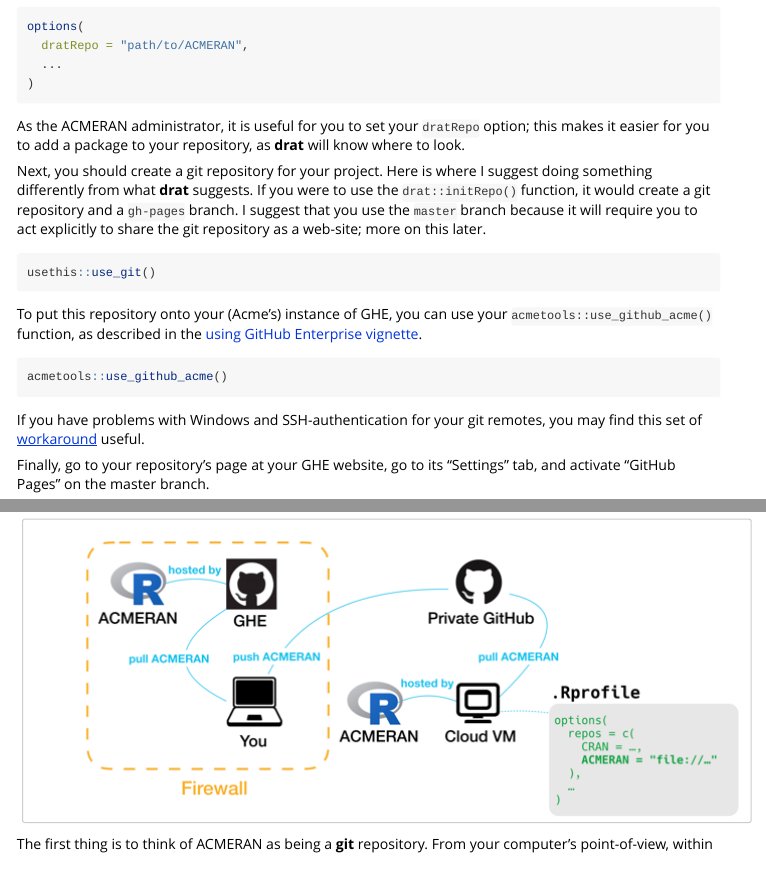
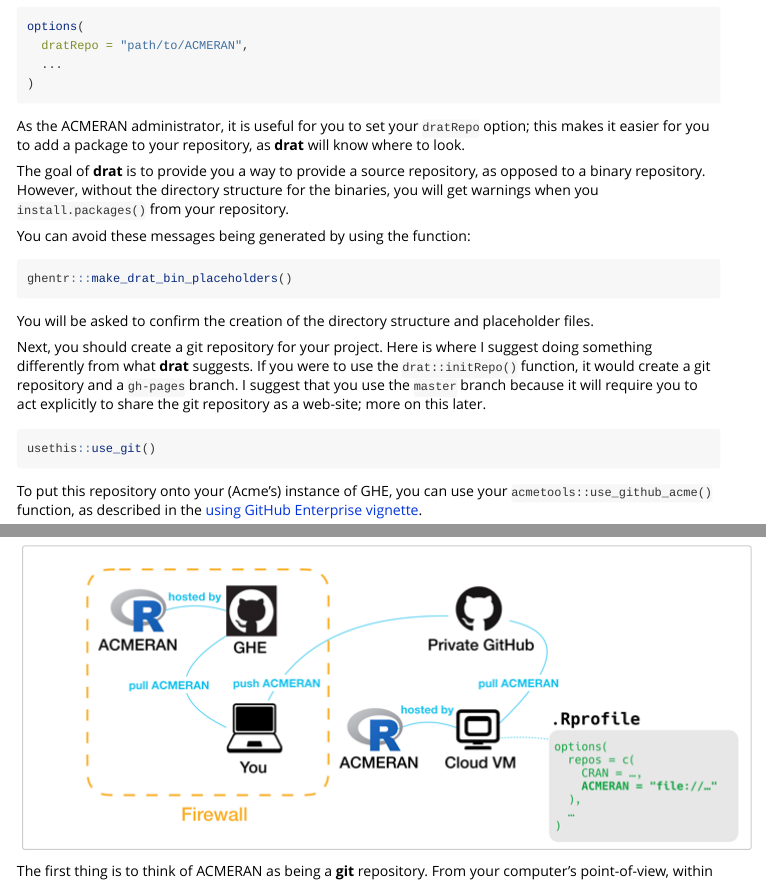
Before and after one commit to ijlyttle/ghentr, an R Markdown document (vignettes/using_repository.Rmd): the page in a window 1100 px wide, from 1390 px down, and a second part further down, joined at a grey line. Rendered offline with R 4.5, knitr and Pandoc, with nearby package versions.

Commit message:
adds placeholders

````diff
--- a/vignettes/using_repository.Rmd
+++ b/vignettes/using_repository.Rmd
@@ -66,6 +66,16 @@ options(
 ```
 
 As the ACMERAN administrator, it is useful for you to set your `dratRepo` option; this makes it easier for you to add a package to your repository, as **drat** will know where to look.
+
+The goal of **drat** is to provide you a way to provide a source repository, as opposed to a binary repository. However, without the directory structure for the binaries, you will get warnings when you `install.packages()` from your repository.
+
+You can avoid these messages being generated by using the function:
+
+```{r}
+ghentr:::make_drat_bin_placeholders()
+```
+
+You will be asked to confirm the creation of the directory structure and placeholder files.
 
 Next, you should create a git repository for your project. Here is where I suggest doing something differently from what **drat** suggests. If you were to use the `drat::initRepo()` function, it would create a git repository and a `gh-pages` branch. I suggest that you use the `master` branch because it will require you to act explicitly to share the git repository as a web-site; more on this later.
 
````
Also changed, not shown: R/use_drat.R (+12 -6 lines), 6 other files.
